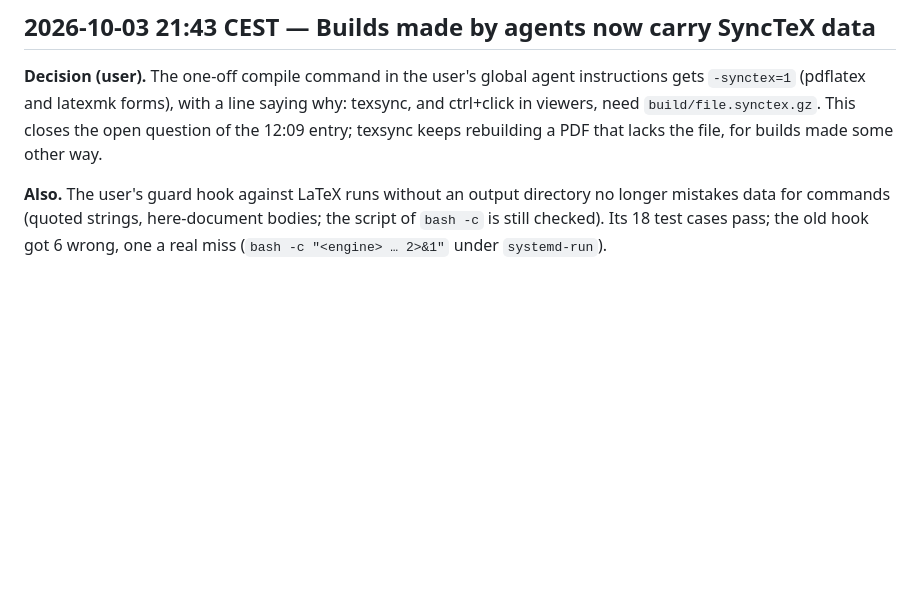
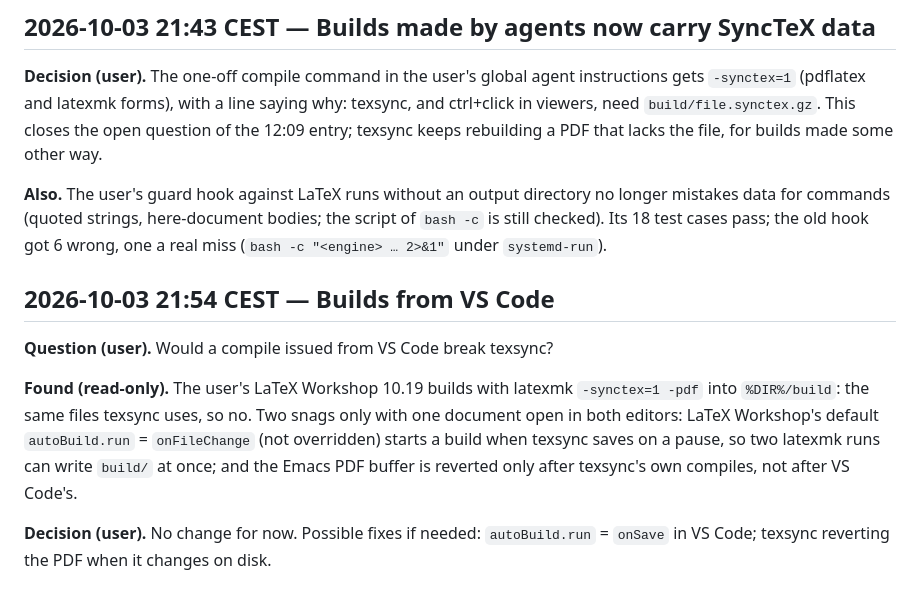
Before and after one commit to stefanoconiglio/emacs-texsync, a Markdown page: RESEARCH_LOG.md, the part around the change. GitHub-like rendering; blank space fills up the shorter version.

Commit message:
Log: builds from VS Code

```diff
--- a/RESEARCH_LOG.md
+++ b/RESEARCH_LOG.md
@@ -382,3 +382,17 @@ keeps rebuilding a PDF that lacks the file, for builds made some other way.
 mistakes data for commands (quoted strings, here-document bodies; the script of `bash -c` is
 still checked). Its 18 test cases pass; the old hook got 6 wrong, one a real miss
 (`bash -c "<engine> … 2>&1"` under `systemd-run`).
+
+
+## 2026-10-03 21:54 CEST — Builds from VS Code
+
+**Question (user).** Would a compile issued from VS Code break texsync?
+
+**Found (read-only).** The user's LaTeX Workshop 10.19 builds with latexmk `-synctex=1 -pdf` into
+`%DIR%/build`: the same files texsync uses, so no. Two snags only with one document open in both
+editors: LaTeX Workshop's default `autoBuild.run` = `onFileChange` (not overridden) starts a build
+when texsync saves on a pause, so two latexmk runs can write `build/` at once; and the Emacs PDF
+buffer is reverted only after texsync's own compiles, not after VS Code's.
+
+**Decision (user).** No change for now. Possible fixes if needed: `autoBuild.run` = `onSave` in VS
+Code; texsync reverting the PDF when it changes on disk.
```
